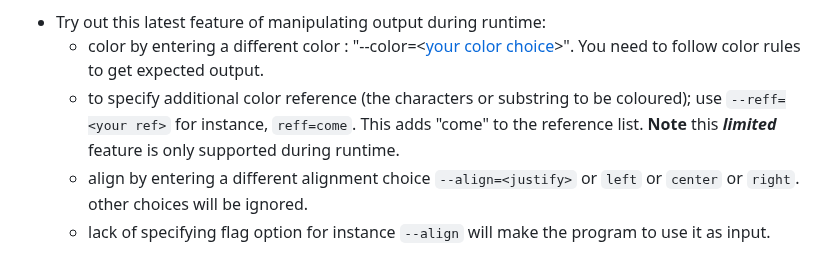
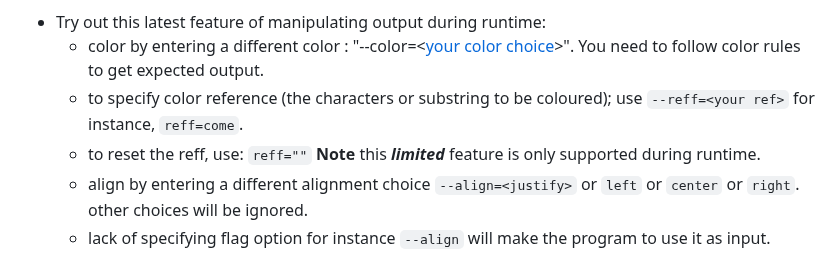
Before and after one commit to adiozdaniel/ascii-art, a Markdown page: README.md, the part around the change. Drawn GitHub-style.

Commit message:
chore: updated the documentation with the new feature to reset the color reference

```diff
--- a/README.md
+++ b/README.md
@@ -253,7 +253,8 @@ The input follows a specified format:
 
 - Try out this latest feature of manipulating output during runtime:
   - color by entering a different color : "--color=<[your color choice](https://htmlcolorcodes.com/)>". You need to follow color rules to get expected output.
-  - to specify additional color reference (the characters or substring to be coloured); use `--reff=<your ref>` for instance, `reff=come`. This adds "come" to the reference list.
+  - to specify color reference (the characters or substring to be coloured); use `--reff=<your ref>` for instance, `reff=come`.
+  - to reset the reff, use: `reff=""`
     **Note** this _**limited**_ feature is only supported during runtime.
   - align by entering a different alignment choice `--align=<justify>` or `left` or `center` or `right`. other choices will be ignored.
   - lack of specifying flag option for instance `--align` will make the program to use it as input.
```
